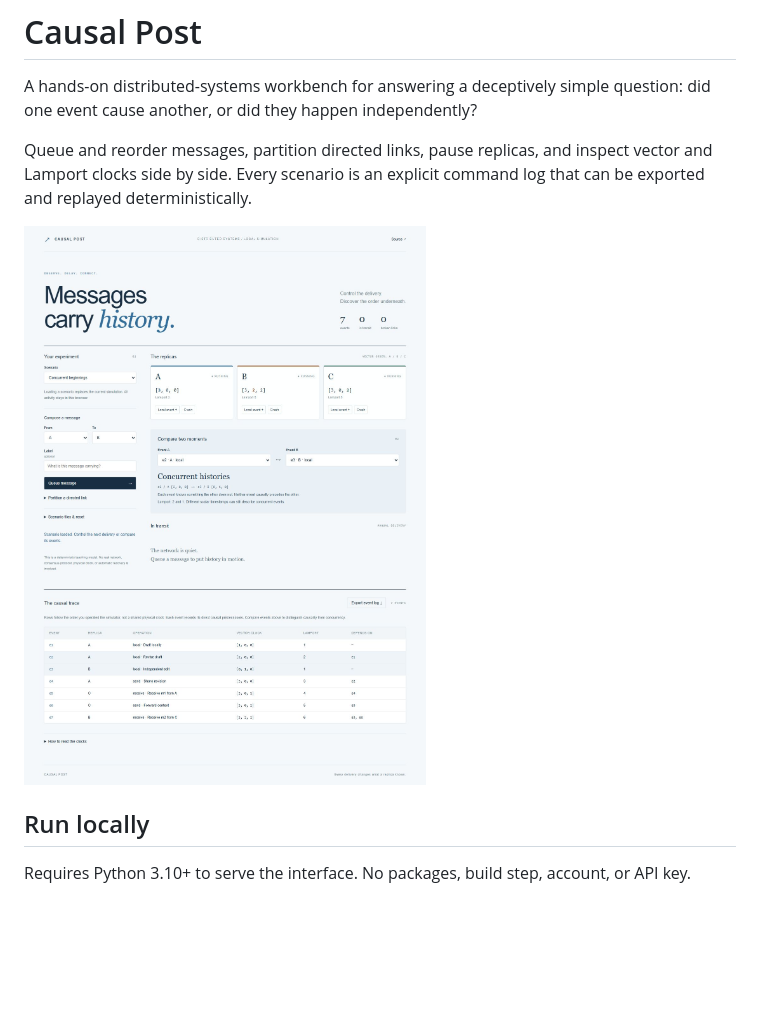
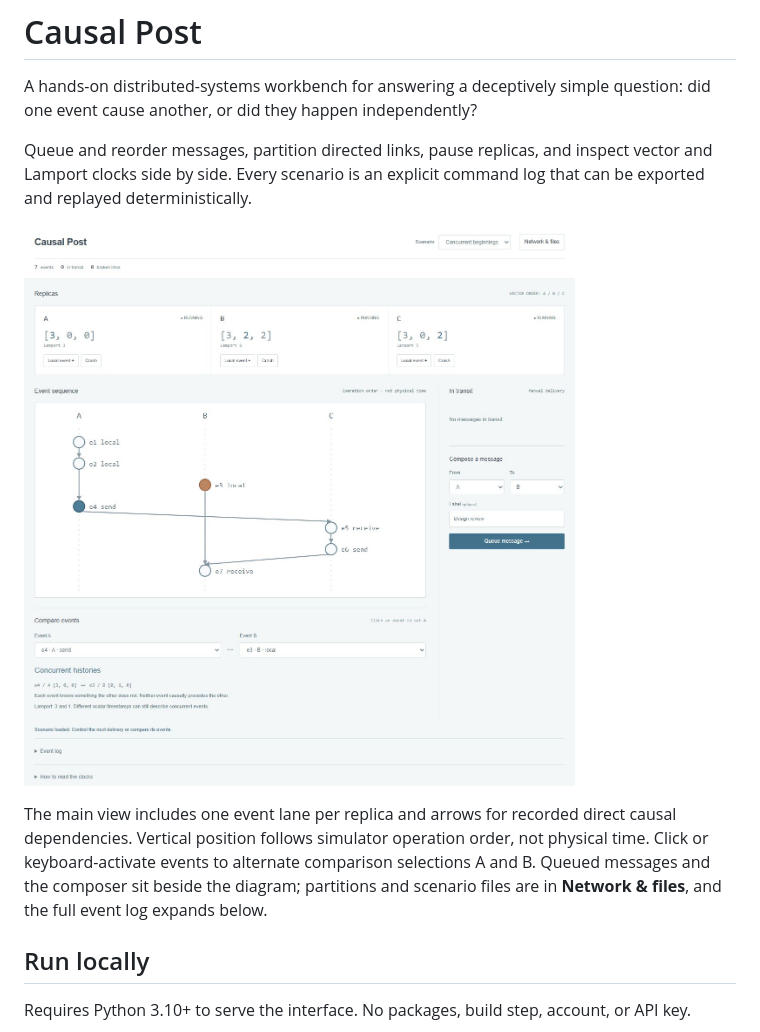
Before and after one commit to Michaelhoang8/causal-post, a Markdown page: README.md, the part around the change. GitHub-like rendering; pictures changed too: docs/workbench.png; blank space fills up the shorter version.

Commit message:
Visualize replica events and causal dependencies in selectable lanes

```diff
--- a/README.md
+++ b/README.md
@@ -5,6 +5,8 @@ A hands-on distributed-systems workbench for answering a deceptively simple ques
 Queue and reorder messages, partition directed links, pause replicas, and inspect vector and Lamport clocks side by side. Every scenario is an explicit command log that can be exported and replayed deterministically.
 
 ![Causal Post workbench](docs/workbench.png)
+
+The main view includes one event lane per replica and arrows for recorded direct causal dependencies. Vertical position follows simulator operation order, not physical time. Click or keyboard-activate events to alternate comparison selections A and B. Queued messages and the composer sit beside the diagram; partitions and scenario files are in **Network & files**, and the full event log expands below.
 
 ## Run locally
 
```
Also changed, not shown: 3 other files.
